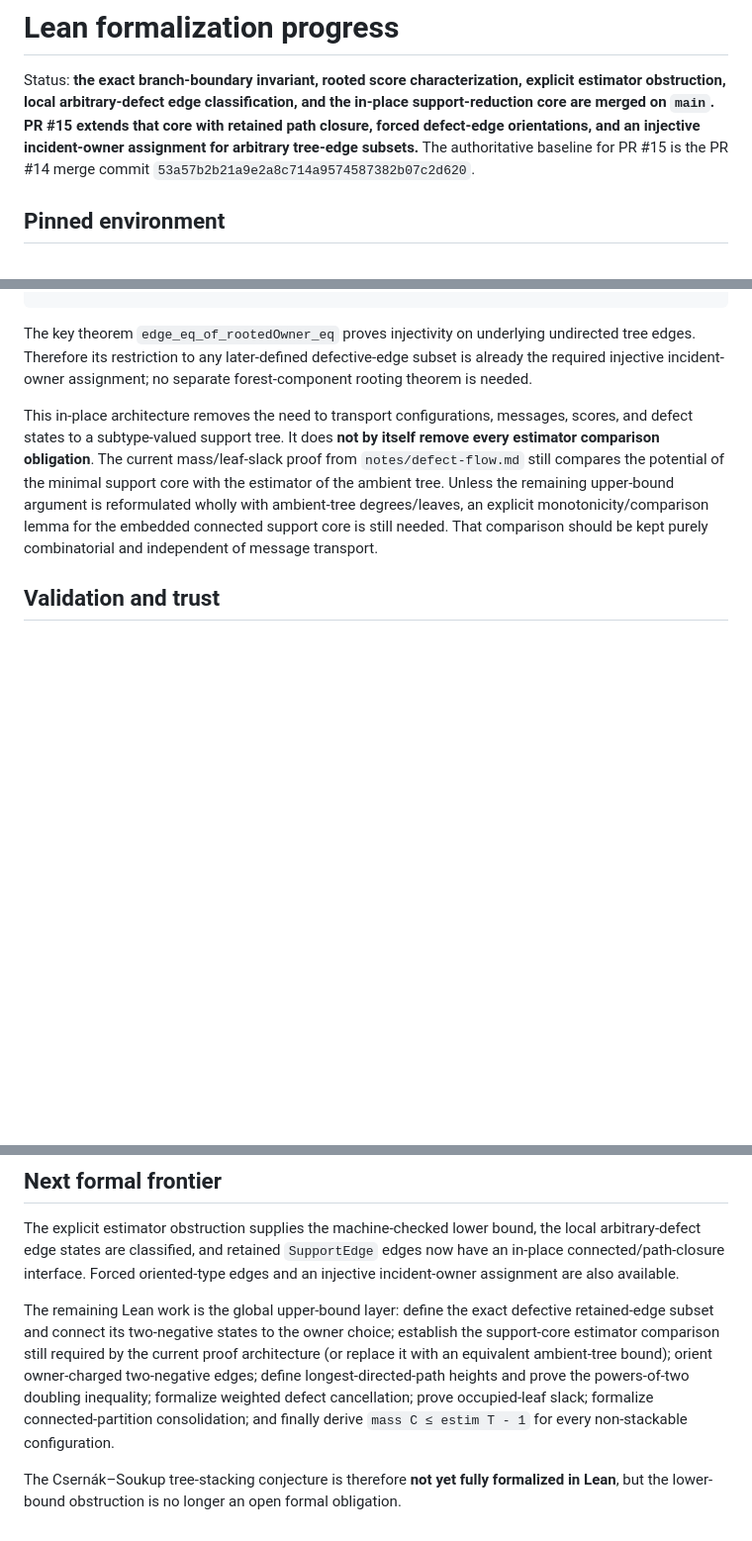
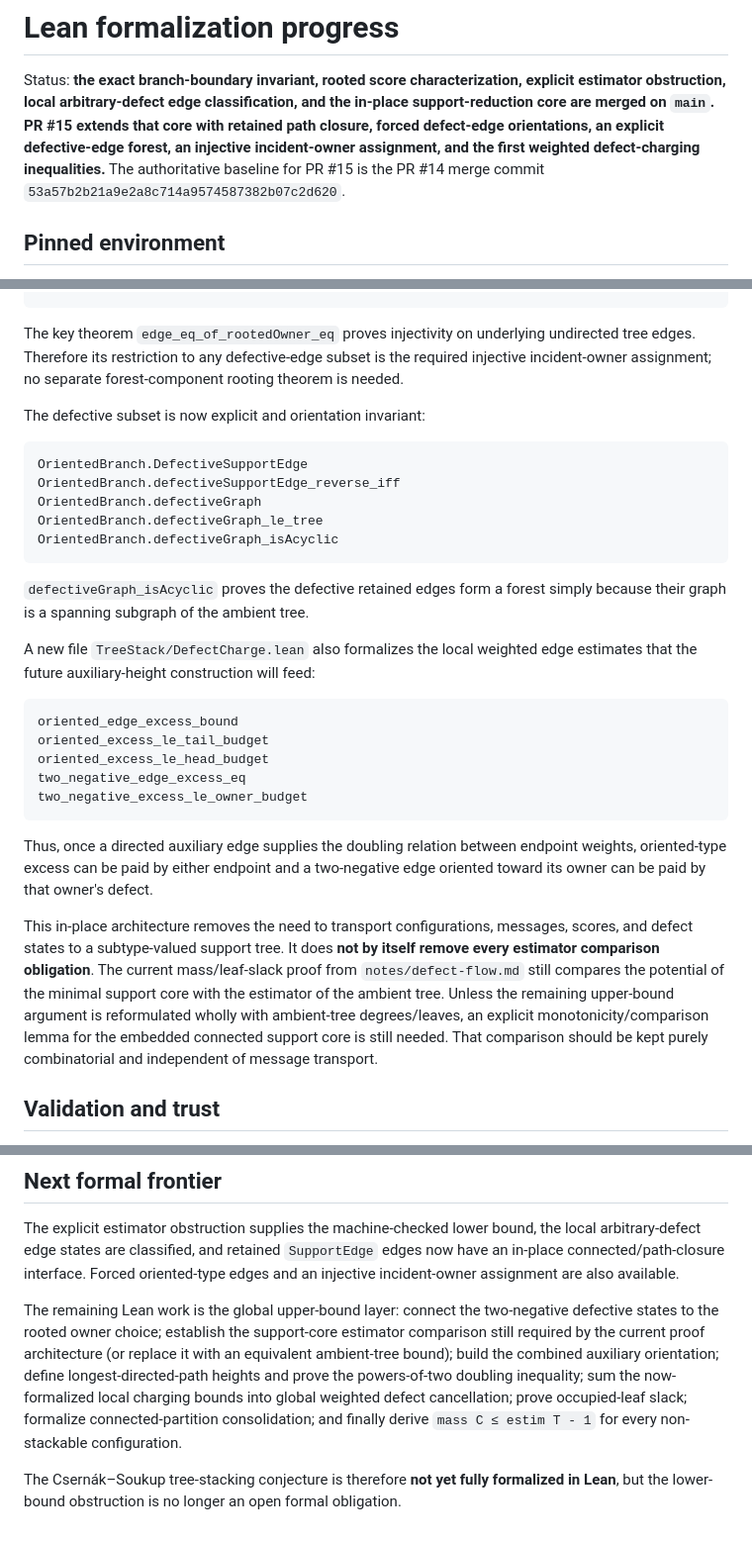
Before and after one commit to jfairfaxball-348/TreeStack-Structural-Certificates-for-Stacking-on-Trees, a Markdown page: notes/lean-progress.md, 3 parts joined by grey strips. Shown at 99% size. Drawn GitHub-style; blank space fills up the shorter version.

Commit message:
Document defective forest and charging frontier

````diff
--- a/notes/lean-progress.md
+++ b/notes/lean-progress.md
@@ -3,8 +3,9 @@
 Status: **the exact branch-boundary invariant, rooted score characterization,
 explicit estimator obstruction, local arbitrary-defect edge classification,
 and the in-place support-reduction core are merged on `main`.  PR #15 extends
-that core with retained path closure, forced defect-edge orientations, and an
-injective incident-owner assignment for arbitrary tree-edge subsets.**  The
+that core with retained path closure, forced defect-edge orientations, an
+explicit defective-edge forest, an injective incident-owner assignment, and
+the first weighted defect-charging inequalities.**  The
 authoritative baseline for PR #15 is the PR #14 merge commit
 `53a57b2b21a9e2a8c714a9574587382b07c2d620`.
 
@@ -386,9 +387,37 @@ OrientedBranch.rootedOwner_reverse
 ```
 
 The key theorem `edge_eq_of_rootedOwner_eq` proves injectivity on underlying
-undirected tree edges.  Therefore its restriction to any later-defined
-defective-edge subset is already the required injective incident-owner
-assignment; no separate forest-component rooting theorem is needed.
+undirected tree edges.  Therefore its restriction to any defective-edge subset
+is the required injective incident-owner assignment; no separate
+forest-component rooting theorem is needed.
+
+The defective subset is now explicit and orientation invariant:
+
+```text
+OrientedBranch.DefectiveSupportEdge
+OrientedBranch.defectiveSupportEdge_reverse_iff
+OrientedBranch.defectiveGraph
+OrientedBranch.defectiveGraph_le_tree
+OrientedBranch.defectiveGraph_isAcyclic
+```
+
+`defectiveGraph_isAcyclic` proves the defective retained edges form a forest
+simply because their graph is a spanning subgraph of the ambient tree.
+
+A new file `TreeStack/DefectCharge.lean` also formalizes the local weighted
+edge estimates that the future auxiliary-height construction will feed:
+
+```text
+oriented_edge_excess_bound
+oriented_excess_le_tail_budget
+oriented_excess_le_head_budget
+two_negative_edge_excess_eq
+two_negative_excess_le_owner_budget
+```
+
+Thus, once a directed auxiliary edge supplies the doubling relation between
+endpoint weights, oriented-type excess can be paid by either endpoint and a
+two-negative edge oriented toward its owner can be paid by that owner's defect.
 
 This in-place architecture removes the need to transport configurations,
 messages, scores, and defect states to a subtype-valued support tree.  It does
@@ -430,15 +459,15 @@ the local arbitrary-defect edge states are classified, and retained
 Forced oriented-type edges and an injective incident-owner assignment are also
 available.
 
-The remaining Lean work is the global upper-bound layer: define the exact
-defective retained-edge subset and connect its two-negative states to the owner
-choice; establish the support-core estimator comparison still required by the
-current proof architecture (or replace it with an equivalent ambient-tree
-bound); orient owner-charged two-negative edges; define longest-directed-path
-heights and prove the powers-of-two doubling inequality; formalize weighted
-defect cancellation; prove occupied-leaf slack; formalize connected-partition
-consolidation; and finally derive `mass C ≤ estim T - 1` for every non-stackable
-configuration.
+The remaining Lean work is the global upper-bound layer: connect the
+two-negative defective states to the rooted owner choice; establish the
+support-core estimator comparison still required by the current proof
+architecture (or replace it with an equivalent ambient-tree bound); build the
+combined auxiliary orientation; define longest-directed-path heights and prove
+the powers-of-two doubling inequality; sum the now-formalized local charging
+bounds into global weighted defect cancellation; prove occupied-leaf slack;
+formalize connected-partition consolidation; and finally derive
+`mass C ≤ estim T - 1` for every non-stackable configuration.
 
 The Csernák–Soukup tree-stacking conjecture is therefore **not yet fully
 formalized in Lean**, but the lower-bound obstruction is no longer an open
````
